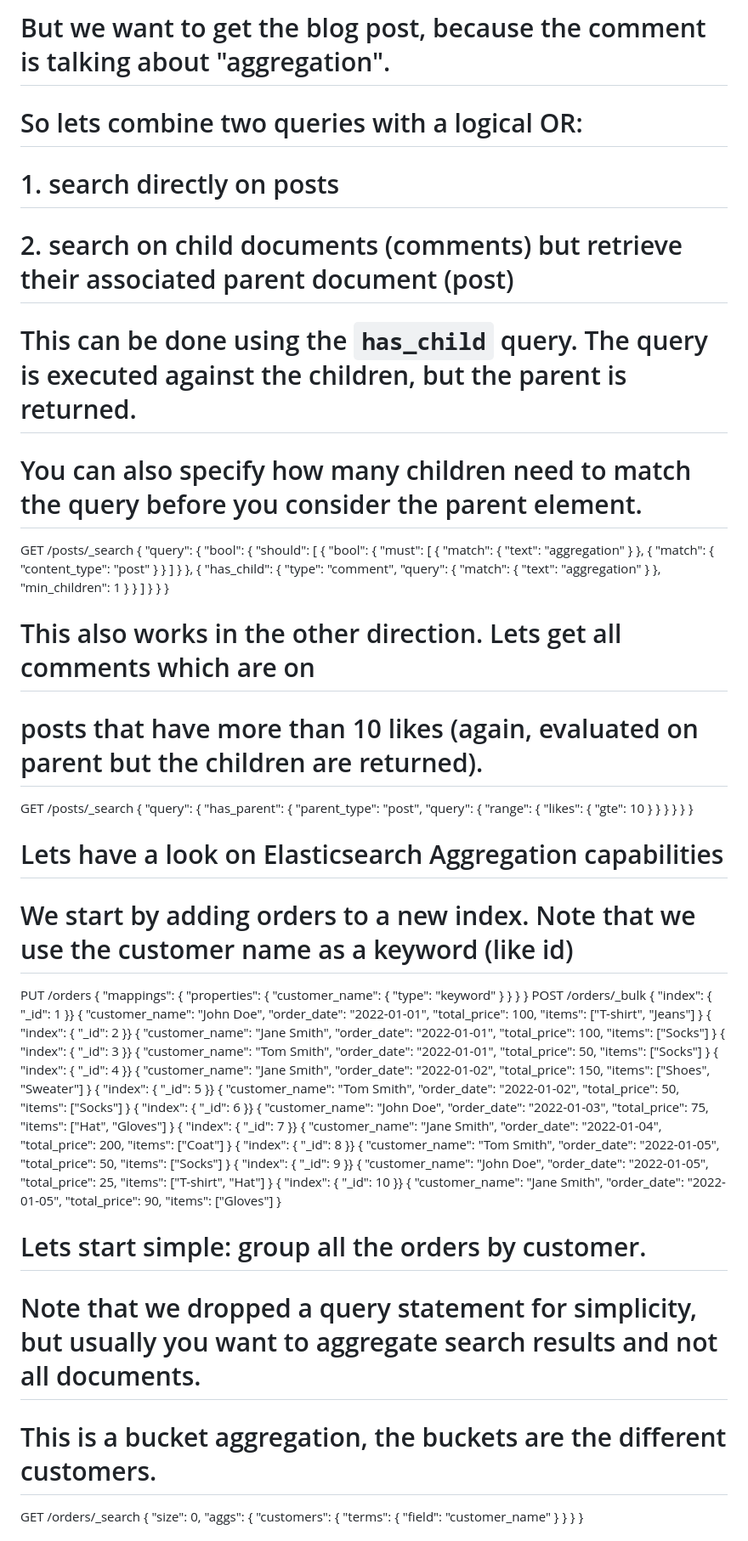
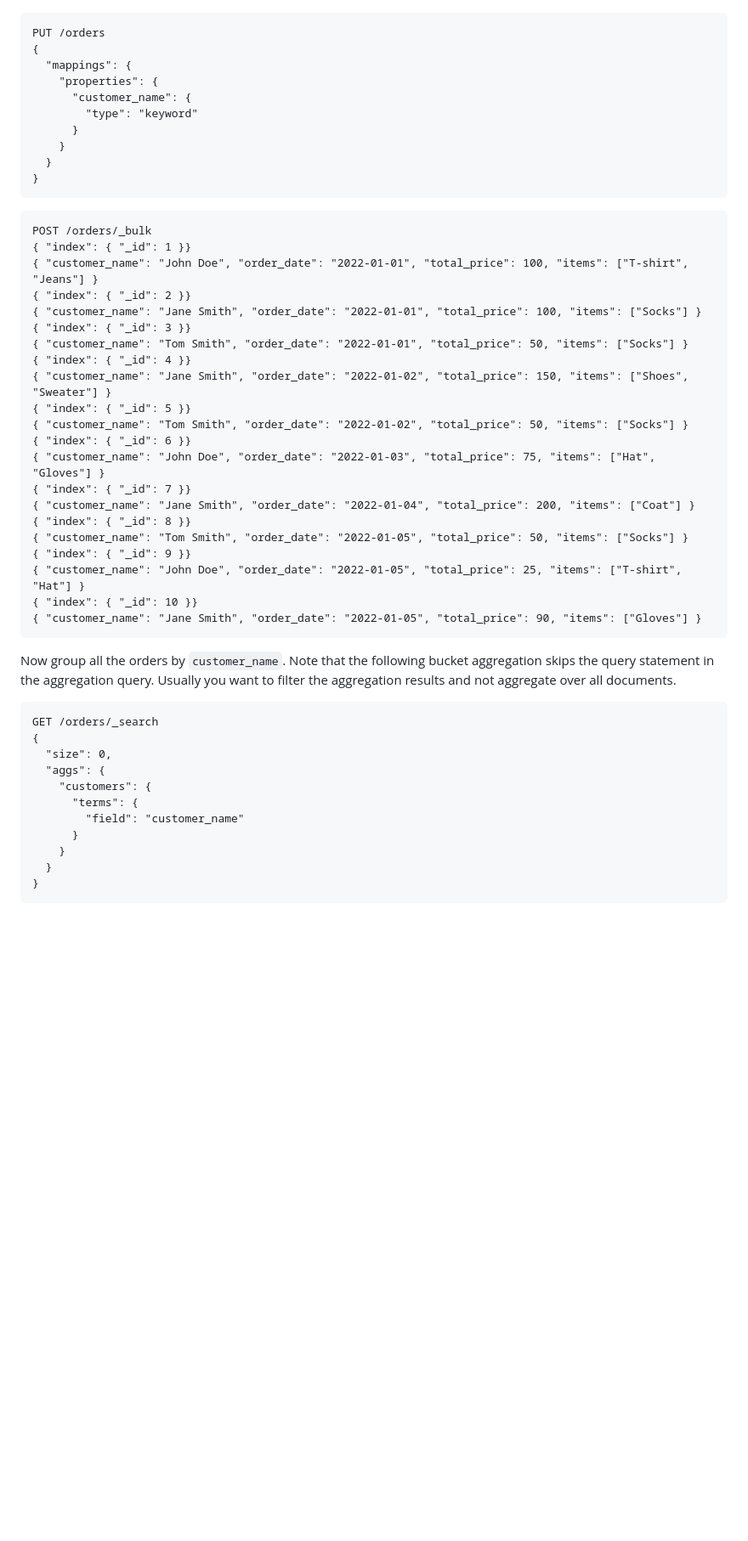
Before and after one commit to RapTho/elasticsearch-tutorials, a Markdown page: lab-4.md, the part around the change printed below. Shown: that part at 85% size. GitHub-like rendering; blank space fills up the shorter version.

````diff
--- a/lab-4.md
+++ b/lab-4.md
@@ -311,67 +182,4 @@ GET /posts/_search
-# But we want to get the blog post, because the comment is talking about "aggregation".
-# So lets combine two queries with a logical OR:
-# 1. search directly on posts
-# 2. search on child documents (comments) but retrieve their associated parent document (post)
-# This can be done using the `has_child` query. The query is executed against the children, but the parent is returned.
-# You can also specify how many children need to match the query before you consider the parent element.
-GET /posts/_search
-{
-  "query": {
-    "bool": {
-      "should": [
-        {
-          "bool": {
-            "must": [
-              {
-                "match": {
-                  "text": "aggregation"
-                }
-              },
-              {
-                "match": {
-                  "content_type": "post"
-                }
-              }
-            ]
-          }
-        },
-        {
-          "has_child": {
-            "type": "comment",
-            "query": {
-              "match": {
-                "text": "aggregation"
-              }
-            },
-            "min_children": 1
-          }
-        }
-      ]
-    }
-  }
-}
-
-# This also works in the other direction. Lets get all comments which are on
-# posts that have more than 10 likes (again, evaluated on parent but the children are returned).
-GET /posts/_search
-{
-  "query": {
-    "has_parent": {
-      "parent_type": "post",
-      "query": {
-        "range": {
-          "likes": {
-            "gte": 10
-          }
-        }
-      }
-    }
-  }
-}
-
-# Lets have a look on Elasticsearch Aggregation capabilities
-
-# We start by adding orders to a new index. Note that we use the customer name as a keyword (like id)
+```
 PUT /orders
 {
   "mappings": {
@@ -382,6 +190,9 @@ PUT /orders
     }
   }
 }
+```
+
+```
 POST /orders/_bulk
 { "index": { "_id": 1 }}
 { "customer_name": "John Doe", "order_date": "2022-01-01", "total_price": 100, "items": ["T-shirt", "Jeans"] }
@@ -403,10 +214,11 @@ POST /orders/_bulk
 { "customer_name": "John Doe", "order_date": "2022-01-05", "total_price": 25, "items": ["T-shirt", "Hat"] }
 { "index": { "_id": 10 }}
 { "customer_name": "Jane Smith", "order_date": "2022-01-05", "total_price": 90, "items": ["Gloves"] }
+```
 
-# Lets start simple: group all the orders by customer.
-# Note that we dropped a query statement for simplicity, but usually you want to aggregate search results and not all documents.
-# This is a bucket aggregation, the buckets are the different customers.
+Now group all the orders by `customer_name`. Note that the following bucket aggregation skips the query statement in the aggregation query. Usually you want to filter the aggregation results and not aggregate over all documents.
+
+```
 GET /orders/_search
 {
   "size": 0,
@@ -418,4 +230,5 @@ GET /orders/_search
     }
   }
 }
+```
 
````
Also changed, not shown: other parts of lab-4.md (+76 -227 lines).
